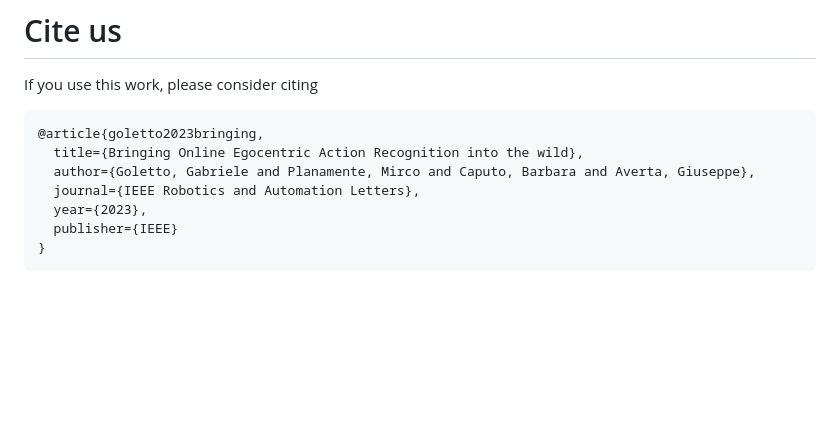
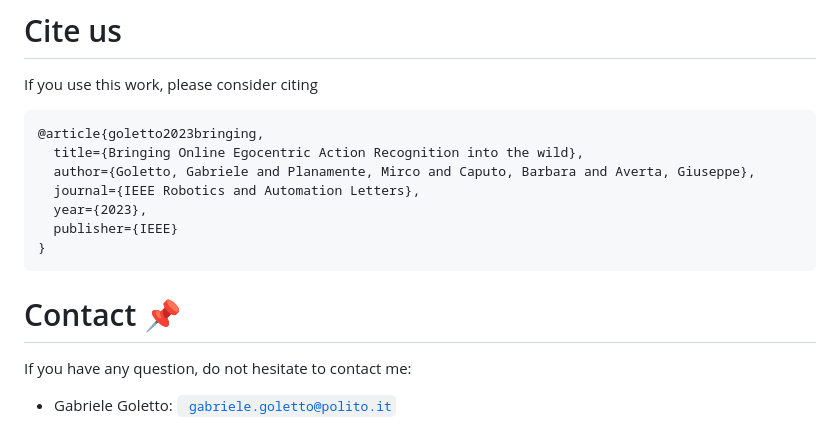
Before and after one commit to EgocentricVision/EgoWild, a Markdown page: README.md, the part around the change. Drawn GitHub-style; blank space fills up the shorter version.

Commit message:
Add contact

````diff
--- a/README.md
+++ b/README.md
@@ -187,3 +187,8 @@ If you use this work, please consider citing
   publisher={IEEE}
 }
 ```
+
+# Contact :pushpin:
+If you have any question, do not hesitate to contact me:
+
+- Gabriele Goletto: <code> gabriele.goletto@polito.it</code>
````
